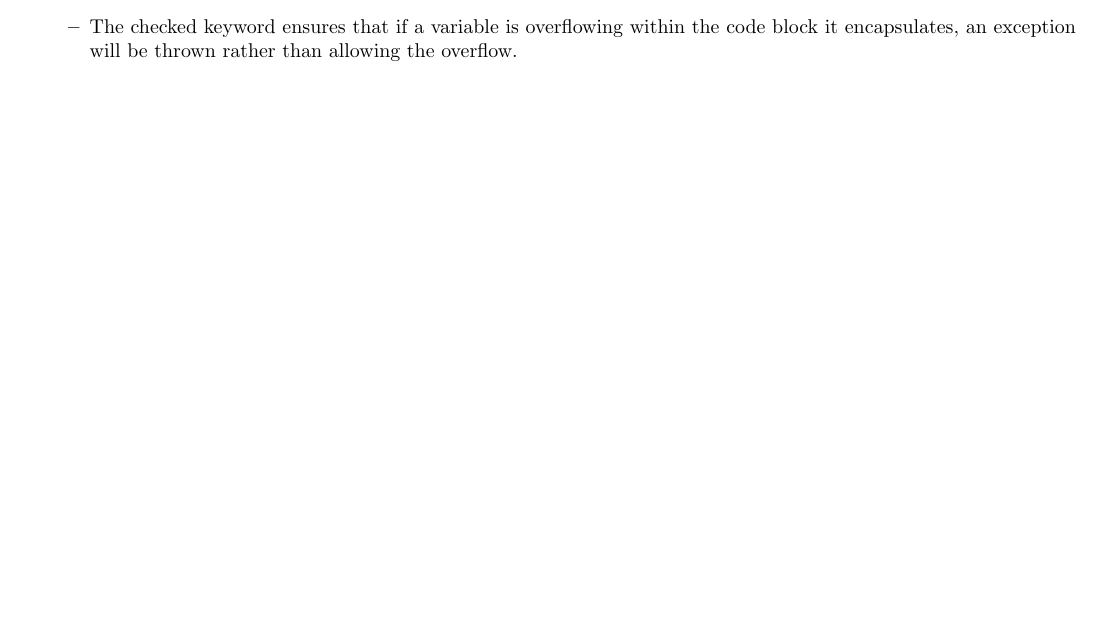
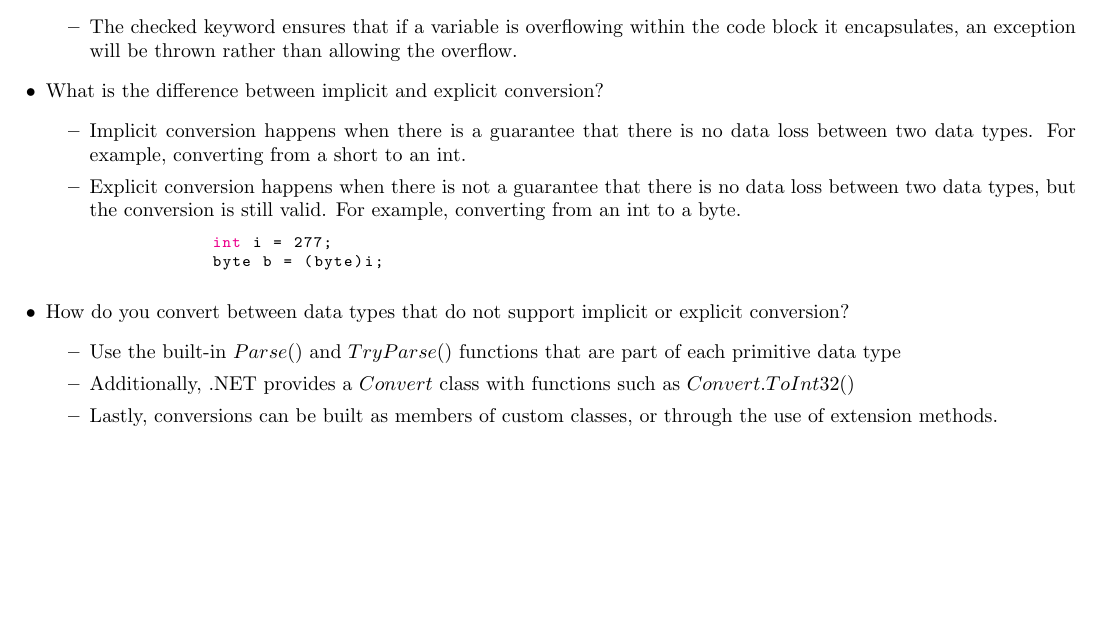
Before and after one commit to GageKilmer/Programming-Notebook, a LaTeX document (main.tex): part of page 12 of 17, cut so that both start at the same text, the shorter picture padded with empty space. Compiled offline with pdfLaTeX.

Commit message:
Finished Unit 2 of Code with Mosh, C#

```diff
--- a/main.tex
+++ b/main.tex
@@ -536,6 +536,20 @@
     \begin{itemize}
         \item The checked keyword ensures that if a variable is overflowing within the code block it encapsulates, an exception will be thrown rather than allowing the overflow.
     \end{itemize}
+    \item What is the difference between implicit and explicit conversion?
+    \begin{itemize}
+        \item Implicit conversion happens when there is a guarantee that there is no data loss between two data types. For example, converting from a short to an int.
+        \item Explicit conversion happens when there is not a guarantee that there is no data loss between two data types, but the conversion is still valid. For example, converting from an int to a byte.
+        \begin{lstlisting}[language=C++]
+            int i = 277;
+            byte b = (byte)i;\end{lstlisting}
+    \end{itemize}
+    \item How do you convert between data types that do not support implicit or explicit conversion?
+    \begin{itemize}
+        \item Use the built-in $Parse()$ and $TryParse()$ functions that are part of each primitive data type
+        \item Additionally, .NET provides a $Convert$ class with functions such as $Convert.ToInt32()$
+        \item Lastly, conversions can be built as members of custom classes, or through the use of extension methods.
+    \end{itemize}
 \end{itemize}
 
 
```
